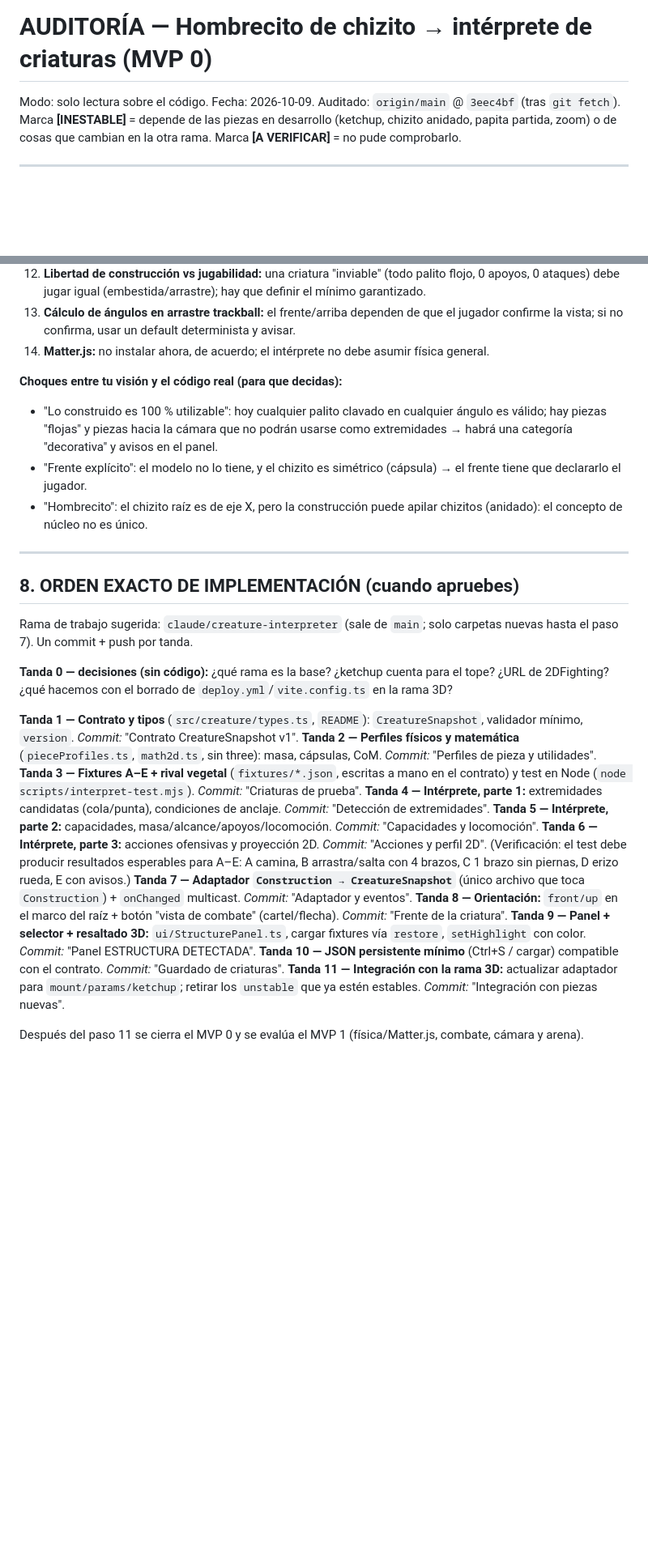
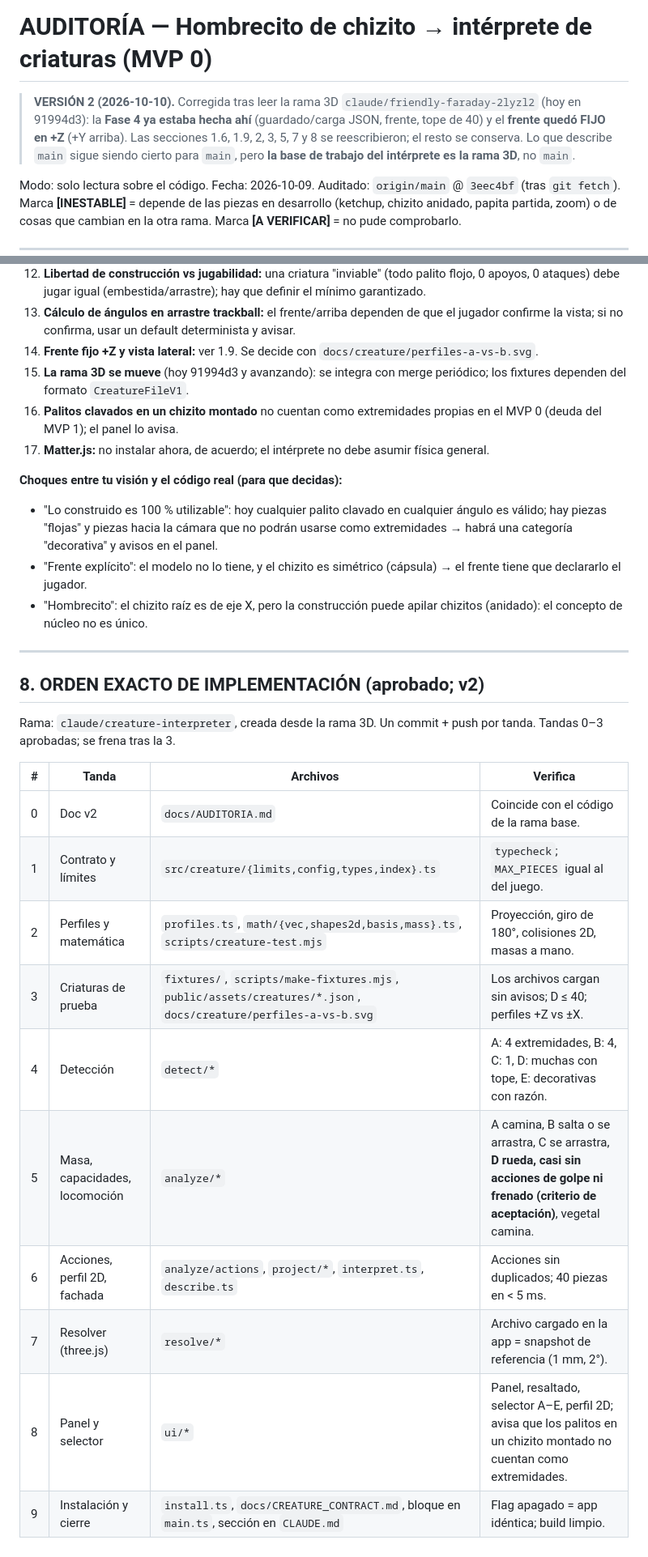
Before and after one commit to francovarsi-lab/chizito, a Markdown page: docs/AUDITORIA.md, 2 parts joined by grey strips. Shown at 81% size. Rendered like a GitHub page; blank space fills up the shorter version.

```diff
--- a/docs/AUDITORIA.md
+++ b/docs/AUDITORIA.md
@@ -1,4 +1,9 @@
 # AUDITORÍA — Hombrecito de chizito → intérprete de criaturas (MVP 0)
+
+> **VERSIÓN 2 (2026-10-10).** Corregida tras leer la rama 3D `claude/friendly-faraday-2lyzl2` (hoy en 91994d3):
+> la **Fase 4 ya estaba hecha ahí** (guardado/carga JSON, frente, tope de 40) y el **frente quedó FIJO en +Z** (+Y arriba).
+> Las secciones 1.6, 1.9, 2, 3, 5, 7 y 8 se reescribieron; el resto se conserva. Lo que describe `main` sigue siendo
+> cierto para `main`, pero **la base de trabajo del intérprete es la rama 3D**, no `main`.
 
 Modo: solo lectura sobre el código. Fecha: 2026-10-09. Auditado: `origin/main` @ `3eec4bf` (tras `git fetch`).
 Marca **[INESTABLE]** = depende de las piezas en desarrollo (ketchup, chizito anidado, papita partida, zoom) o de
@@ -384,7 +395,10 @@ Regla de oro: **nada de GPL** al repo.
 11. **`onChange` no cubre el hundido en curso** (se muta `PieceData` por frame sin notificar): re-analizar solo en commit/undo/redo/load.
 12. **Libertad de construcción vs jugabilidad:** una criatura "inviable" (todo palito flojo, 0 apoyos, 0 ataques) debe jugar igual (embestida/arrastre); hay que definir el mínimo garantizado.
 13. **Cálculo de ángulos en arrastre trackball:** el frente/arriba dependen de que el jugador confirme la vista; si no confirma, usar un default determinista y avisar.
-14. **Matter.js:** no instalar ahora, de acuerdo; el intérprete no debe asumir física general.
+14. **Frente fijo +Z y vista lateral:** ver 1.9. Se decide con `docs/creature/perfiles-a-vs-b.svg`.
+15. **La rama 3D se mueve** (hoy 91994d3 y avanzando): se integra con merge periódico; los fixtures dependen del formato `CreatureFileV1`.
+16. **Palitos clavados en un chizito montado** no cuentan como extremidades propias en el MVP 0 (deuda del MVP 1); el panel lo avisa.
+17. **Matter.js:** no instalar ahora, de acuerdo; el intérprete no debe asumir física general.
 
 **Choques entre tu visión y el código real (para que decidas):**
 - "Lo construido es 100 % utilizable": hoy cualquier palito clavado en cualquier ángulo es válido; hay piezas "flojas" y piezas hacia la cámara que no podrán usarse como extremidades → habrá una categoría "decorativa" y avisos en el panel.
@@ -393,23 +407,19 @@ Regla de oro: **nada de GPL** al repo.
 
 ---
 
-## 8. ORDEN EXACTO DE IMPLEMENTACIÓN (cuando apruebes)
+## 8. ORDEN EXACTO DE IMPLEMENTACIÓN (aprobado; v2)
 
-Rama de trabajo sugerida: `claude/creature-interpreter` (sale de `main`; solo carpetas nuevas hasta el paso 7). Un commit + push por tanda.
+Rama: `claude/creature-interpreter`, creada desde la rama 3D. Un commit + push por tanda. Tandas 0–3 aprobadas; se frena tras la 3.
 
-**Tanda 0 — decisiones (sin código):** ¿qué rama es la base? ¿ketchup cuenta para el tope? ¿URL de 2DFighting? ¿qué hacemos con el borrado de `deploy.yml`/`vite.config.ts` en la rama 3D?
-
-**Tanda 1 — Contrato y tipos** (`src/creature/types.ts`, `README`): `CreatureSnapshot`, validador mínimo, `version`. *Commit:* "Contrato CreatureSnapshot v1".
-**Tanda 2 — Perfiles físicos y matemática** (`pieceProfiles.ts`, `math2d.ts`, sin three): masa, cápsulas, CoM. *Commit:* "Perfiles de pieza y utilidades".
-**Tanda 3 — Fixtures A–E + rival vegetal** (`fixtures/*.json`, escritas a mano en el contrato) y test en Node (`node scripts/interpret-test.mjs`). *Commit:* "Criaturas de prueba".
-**Tanda 4 — Intérprete, parte 1:** extremidades candidatas (cola/punta), condiciones de anclaje. *Commit:* "Detección de extremidades".
-**Tanda 5 — Intérprete, parte 2:** capacidades, masa/alcance/apoyos/locomoción. *Commit:* "Capacidades y locomoción".
-**Tanda 6 — Intérprete, parte 3:** acciones ofensivas y proyección 2D. *Commit:* "Acciones y perfil 2D".
- (Verificación: el test debe producir resultados esperables para A–E: A camina, B arrastra/salta con 4 brazos, C 1 brazo sin piernas, D erizo rueda, E con avisos.)
-**Tanda 7 — Adaptador `Construction → CreatureSnapshot`** (único archivo que toca `Construction`) + `onChanged` multicast. *Commit:* "Adaptador y eventos".
-**Tanda 8 — Orientación:** `front/up` en el marco del raíz + botón "vista de combate" (cartel/flecha). *Commit:* "Frente de la criatura".
-**Tanda 9 — Panel + selector + resaltado 3D:** `ui/StructurePanel.ts`, cargar fixtures vía `restore`, `setHighlight` con color. *Commit:* "Panel ESTRUCTURA DETECTADA".
-**Tanda 10 — JSON persistente mínimo** (Ctrl+S / cargar) compatible con el contrato. *Commit:* "Guardado de criaturas".
-**Tanda 11 — Integración con la rama 3D:** actualizar adaptador para `mount/params/ketchup`; retirar los `unstable` que ya estén estables. *Commit:* "Integración con piezas nuevas".
-
-Después del paso 11 se cierra el MVP 0 y se evalúa el MVP 1 (física/Matter.js, combate, cámara y arena).
+| # | Tanda | Archivos | Verifica |
+|---|---|---|---|
+| 0 | Doc v2 | `docs/AUDITORIA.md` | Coincide con el código de la rama base. |
+| 1 | Contrato y límites | `src/creature/{limits,config,types,index}.ts` | `typecheck`; `MAX_PIECES` igual al del juego. |
+| 2 | Perfiles y matemática | `profiles.ts`, `math/{vec,shapes2d,basis,mass}.ts`, `scripts/creature-test.mjs` | Proyección, giro de 180°, colisiones 2D, masas a mano. |
+| 3 | Criaturas de prueba | `fixtures/`, `scripts/make-fixtures.mjs`, `public/assets/creatures/*.json`, `docs/creature/perfiles-a-vs-b.svg` | Los archivos cargan sin avisos; D ≤ 40; perfiles +Z vs ±X. |
+| 4 | Detección | `detect/*` | A: 4 extremidades, B: 4, C: 1, D: muchas con tope, E: decorativas con razón. |
+| 5 | Masa, capacidades, locomoción | `analyze/*` | A camina, B salta o se arrastra, C se arrastra, **D rueda, casi sin acciones de golpe ni frenado (criterio de aceptación)**, vegetal camina. |
+| 6 | Acciones, perfil 2D, fachada | `analyze/actions`, `project/*`, `interpret.ts`, `describe.ts` | Acciones sin duplicados; 40 piezas en < 5 ms. |
+| 7 | Resolver (three.js) | `resolve/*` | Archivo cargado en la app = snapshot de referencia (1 mm, 2°). |
+| 8 | Panel y selector | `ui/*` | Panel, resaltado, selector A–E, perfil 2D; avisa que los palitos en un chizito montado no cuentan como extremidades. |
+| 9 | Instalación y cierre | `install.ts`, `docs/CREATURE_CONTRACT.md`, bloque en `main.ts`, sección en `CLAUDE.md` | Flag apagado = app idéntica; build limpio. |
```
Also changed, not shown: other parts of docs/AUDITORIA.md (+41 -35 lines).
